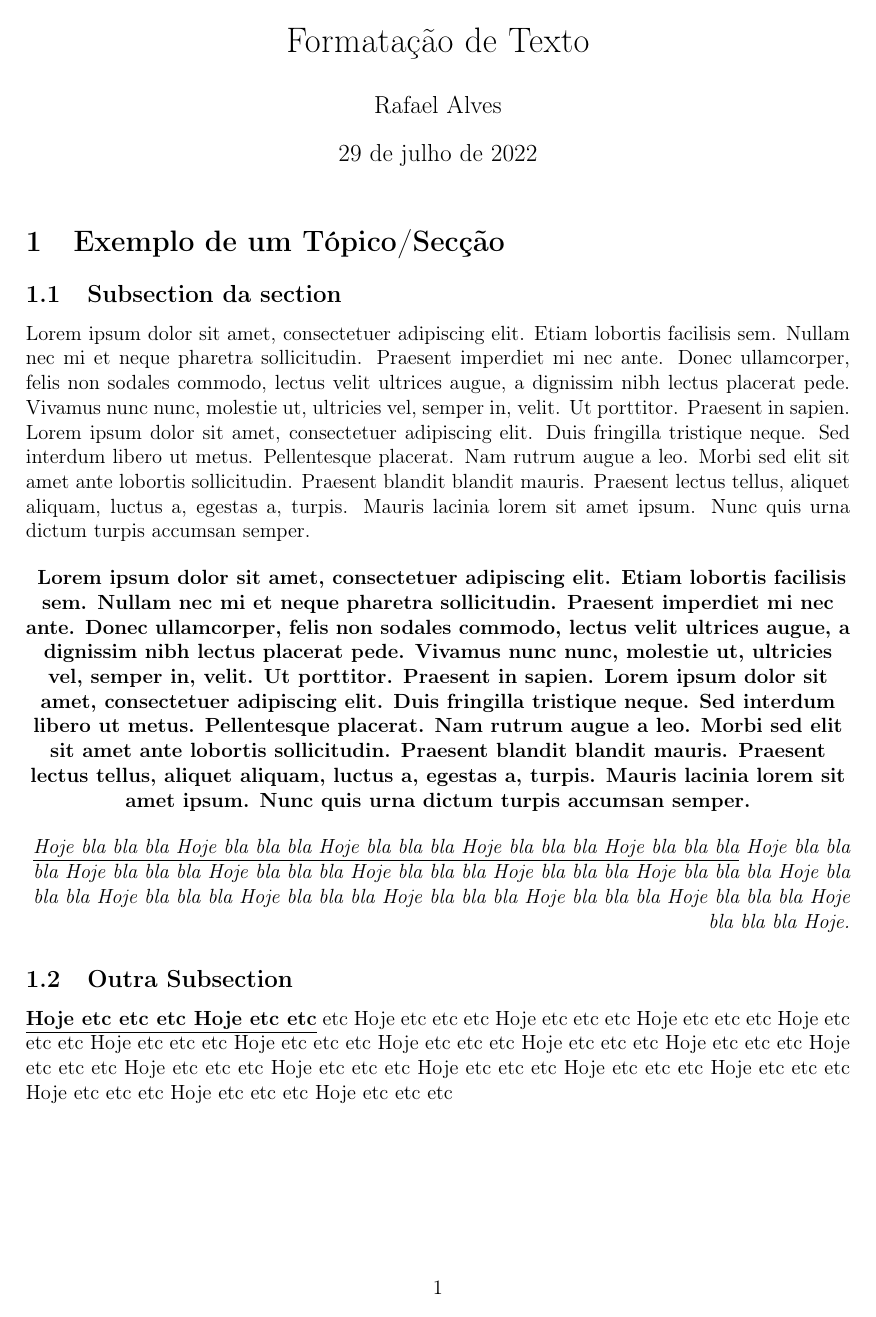
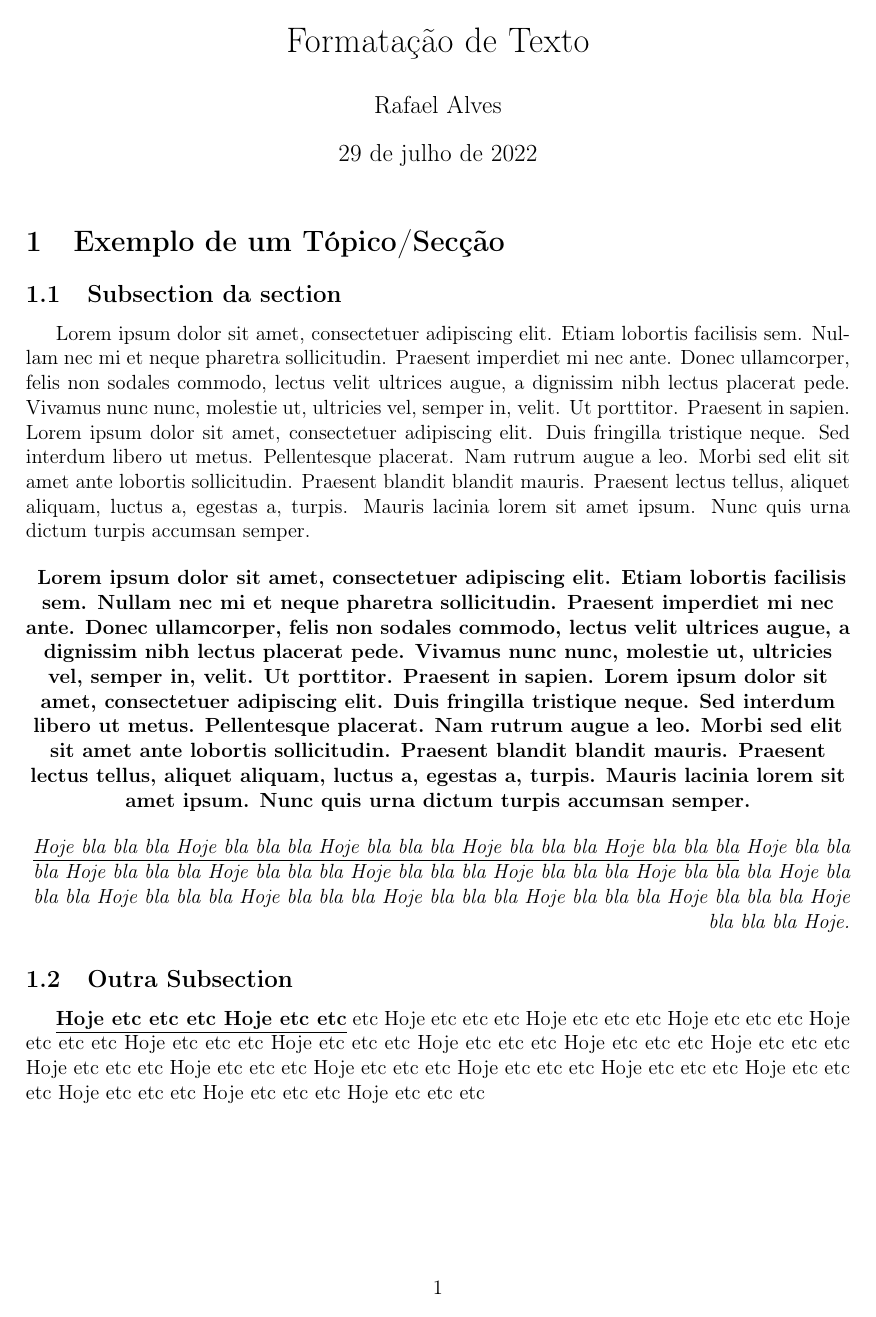
Before and after one commit to RafaelAlves93/LaTeX-Notes, a LaTeX document (2.Formatacao Texto/main.tex): the whole page. Compiled offline with pdfLaTeX.

Commit message:
format text

```diff
--- a/2.Formatacao Texto/main.tex
+++ b/2.Formatacao Texto/main.tex
@@ -4,6 +4,7 @@
 \usepackage[lmargin=2cm,tmargin=1cm,rmargin=2cm,bmargin=2cm]{geometry}
 \usepackage[T1]{fontenc} % Ajusta o texto que vem de outras fontes, por ex copy de texto de pdf, site, ou doc, o texto vem  cheio de caracteres e o latex "elimina" esses caracteres a mais
 \usepackage{amsmath,amsthm,amsfonts,amssymb,dsfont,mathtools} % Pacotes matematicos
+\usepackage{indentfirst} % Identacao primeiro paragrafo
 \usepackage{blindtext} % Texto aleatório
 
 \title{Formatação de Texto}
```
